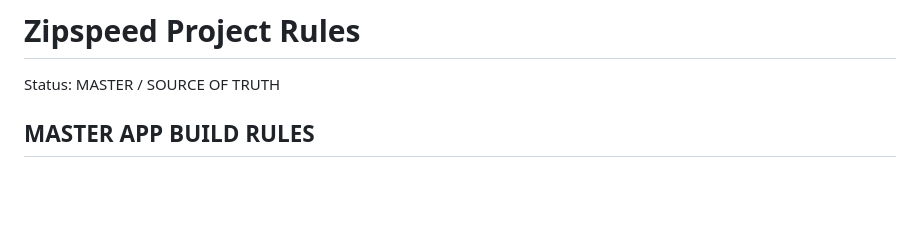
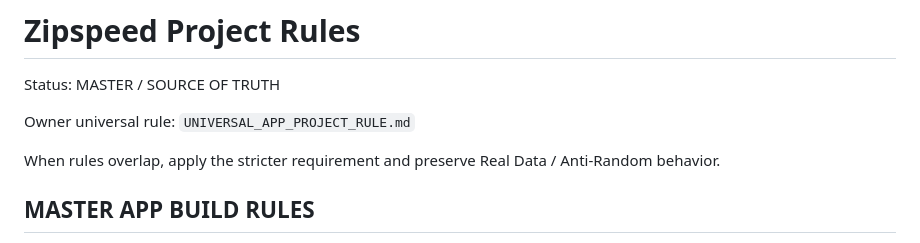
Before and after one commit to dachopol/ZIPSPEEDmain, a Markdown page: PROJECT_RULES.md, the part around the change. Rendered like a GitHub page; blank space fills up the shorter version.

Commit message:
Adopt universal production app project rule

```diff
--- a/PROJECT_RULES.md
+++ b/PROJECT_RULES.md
@@ -1,6 +1,10 @@
 # Zipspeed Project Rules
 
 Status: MASTER / SOURCE OF TRUTH
+
+Owner universal rule: `UNIVERSAL_APP_PROJECT_RULE.md`
+
+When rules overlap, apply the stricter requirement and preserve Real Data / Anti-Random behavior.
 
 ## MASTER APP BUILD RULES
 - No fake, random, demo, or hardcoded values may be presented as measured network facts.
```
Also changed, not shown: UNIVERSAL_APP_PROJECT_RULE.md (added, +220 -0 lines).
